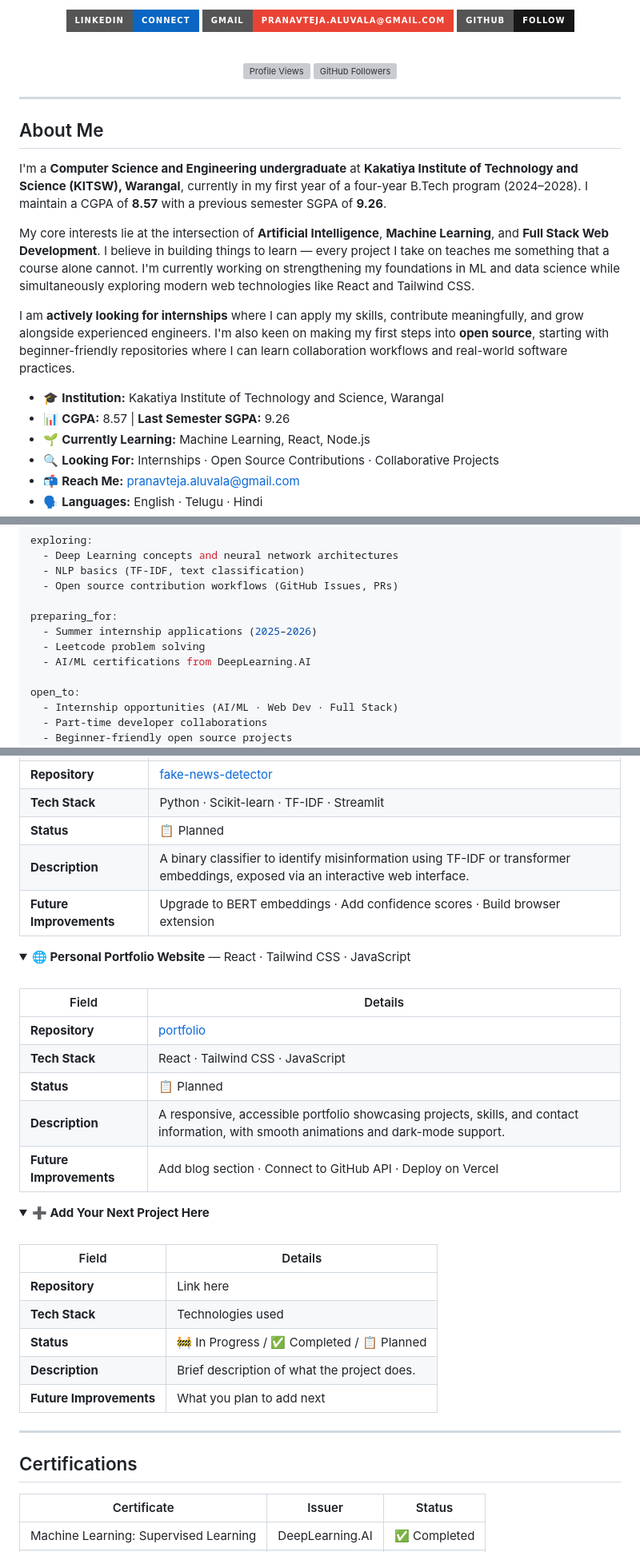
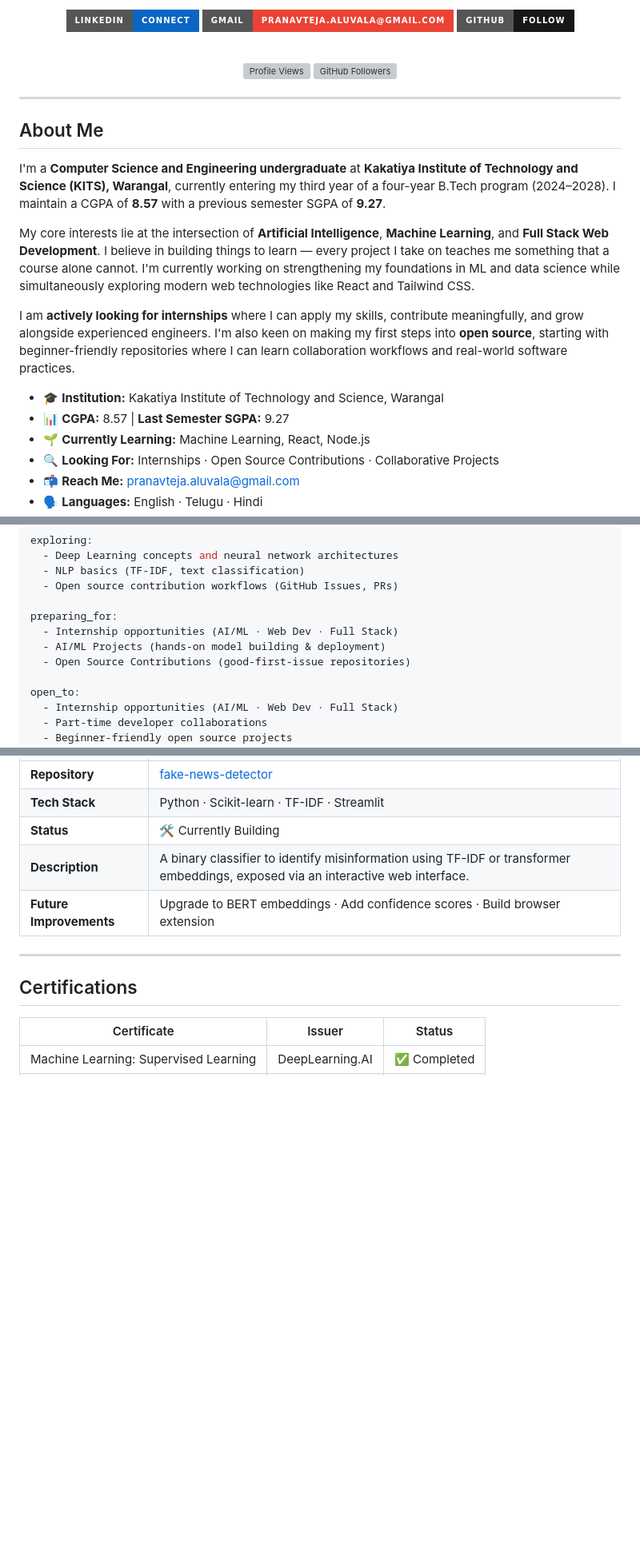
Before and after one commit to Pranav-Teja-Aluvala/Pranav-Teja-Aluvala, a Markdown page: README.md, 3 parts joined by grey strips. Shown at 80% size. Drawn GitHub-style; folded sections open; badges without logos; blank space fills up the shorter version; grey boxes are pictures that could not be loaded.

Commit message:
Revise README with updated SGPA and badges
Updated SGPA and personal information in the README. Added internship badge and updated links to coding profiles.

```diff
--- a/README.md
+++ b/README.md
@@ -32,14 +35,14 @@
 
 ## About Me
 
-I'm a **Computer Science and Engineering undergraduate** at **Kakatiya Institute of Technology and Science (KITSW), Warangal**, currently in my first year of a four-year B.Tech program (2024–2028). I maintain a CGPA of **8.57** with a previous semester SGPA of **9.26**.
+I'm a **Computer Science and Engineering undergraduate** at **Kakatiya Institute of Technology and Science (KITS), Warangal**, currently entering my third year of a four-year B.Tech program (2024–2028). I maintain a CGPA of **8.57** with a previous semester SGPA of **9.27**.
 
 My core interests lie at the intersection of **Artificial Intelligence**, **Machine Learning**, and **Full Stack Web Development**. I believe in building things to learn — every project I take on teaches me something that a course alone cannot. I'm currently working on strengthening my foundations in ML and data science while simultaneously exploring modern web technologies like React and Tailwind CSS.
 
 I am **actively looking for internships** where I can apply my skills, contribute meaningfully, and grow alongside experienced engineers. I'm also keen on making my first steps into **open source**, starting with beginner-friendly repositories where I can learn collaboration workflows and real-world software practices.
 
 - 🎓 **Institution:** Kakatiya Institute of Technology and Science, Warangal
-- 📊 **CGPA:** 8.57 | **Last Semester SGPA:** 9.26
+- 📊 **CGPA:** 8.57 | **Last Semester SGPA:** 9.27
 - 🌱 **Currently Learning:** Machine Learning, React, Node.js
 - 🔍 **Looking For:** Internships · Open Source Contributions · Collaborative Projects
 - 📬 **Reach Me:** [pranavteja.aluvala@gmail.com](mailto:pranavteja.aluvala@gmail.com)
@@ -70,9 +73,9 @@ exploring:
   - Open source contribution workflows (GitHub Issues, PRs)
 
 preparing_for:
-  - Summer internship applications (2025–2026)
-  - Leetcode problem solving
-  - AI/ML certifications from DeepLearning.AI
+  - Internship opportunities (AI/ML · Web Dev · Full Stack)
+  - AI/ML Projects (hands-on model building & deployment)
+  - Open Source Contributions (good-first-issue repositories)
 
 open_to:
   - Internship opportunities (AI/ML · Web Dev · Full Stack)
@@ -193,27 +196,14 @@ open_to:
 |---|---|
 | **Repository** | [fake-news-detector](https://github.com/Pranav-Teja-Aluvala/fake-news-detector) |
 | **Tech Stack** | Python · Scikit-learn · TF-IDF · Streamlit |
-| **Status** | 📋 Planned |
+| **Status** | 🛠️ Currently Building |
 | **Description** | A binary classifier to identify misinformation using TF-IDF or transformer embeddings, exposed via an interactive web interface. |
 | **Future Improvements** | Upgrade to BERT embeddings · Add confidence scores · Build browser extension |
 
 </details>
 
-<details>
-<summary><b>🌐 Personal Portfolio Website</b> — React · Tailwind CSS · JavaScript</summary>
 
-<br/>
-
-| Field | Details |
-|---|---|
-| **Repository** | [portfolio](https://github.com/Pranav-Teja-Aluvala/portfolio) |
-| **Tech Stack** | React · Tailwind CSS · JavaScript |
-| **Status** | 📋 Planned |
-| **Description** | A responsive, accessible portfolio showcasing projects, skills, and contact information, with smooth animations and dark-mode support. |
-| **Future Improvements** | Add blog section · Connect to GitHub API · Deploy on Vercel |
-
-</details>
-
+<!--
 <details>
 <summary><b>➕ Add Your Next Project Here</b></summary>
 
@@ -228,7 +218,7 @@ open_to:
 | **Future Improvements** | What you plan to add next |
 
 </details>
-
+-->
 ---
 
 ## Certifications
```
Also changed, not shown: other parts of README.md (+25 -12 lines).
